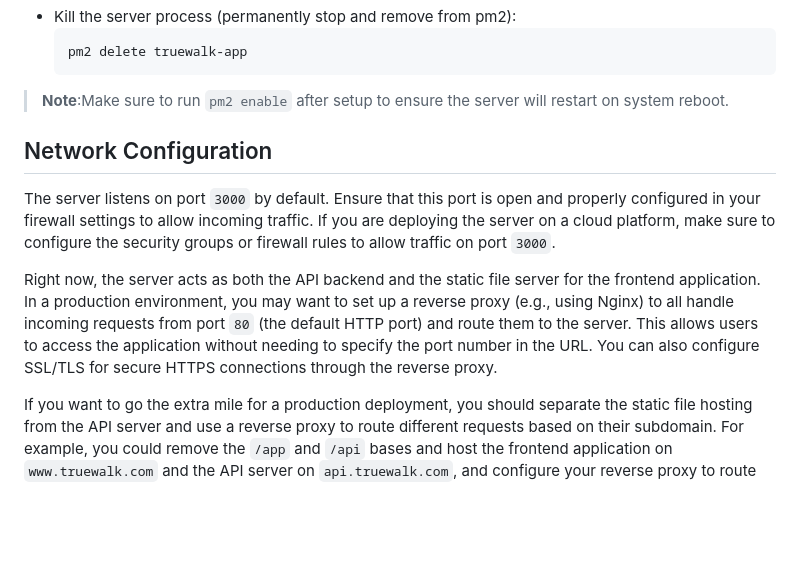
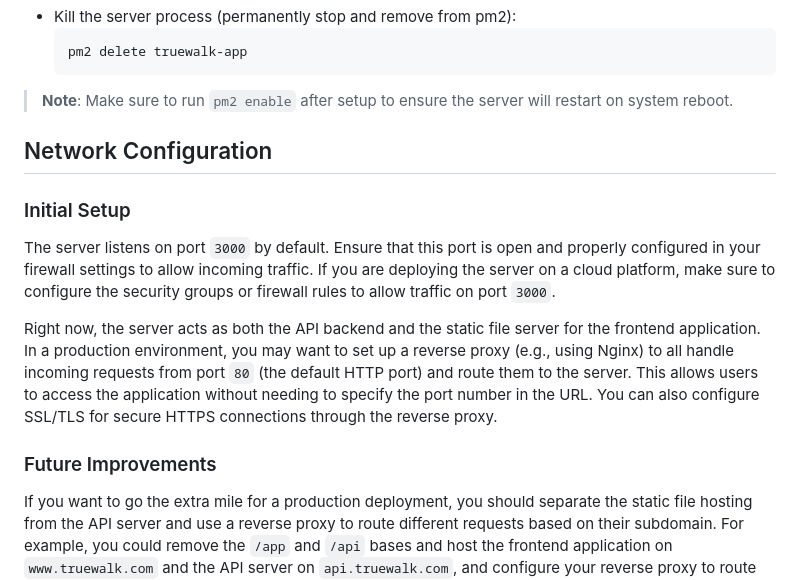
Before and after one commit to CPE-Walker-Capstone-25-26/Web-Server, a Markdown page: README.md, the part around the change. GitHub-like rendering; blank space fills up the shorter version.

````diff
--- a/README.md
+++ b/README.md
@@ -104,13 +104,15 @@ Once `pm2` is installed, you can use the following commands:
     pm2 delete truewalk-app
     ```
 
-> **Note**:Make sure to run `pm2 enable` after setup to ensure the server will restart on system reboot.
+> **Note**: Make sure to run `pm2 enable` after setup to ensure the server will restart on system reboot.
 
 ## Network Configuration
+### Initial Setup
 The server listens on port `3000` by default. Ensure that this port is open and properly configured in your firewall settings to allow incoming traffic. If you are deploying the server on a cloud platform, make sure to configure the security groups or firewall rules to allow traffic on port `3000`.
 
 Right now, the server acts as both the API backend and the static file server for the frontend application. In a production environment, you may want to set up a reverse proxy (e.g., using Nginx) to all handle incoming requests from port `80` (the default HTTP port) and route them to the server. This allows users to access the application without needing to specify the port number in the URL. You can also configure SSL/TLS for secure HTTPS connections through the reverse proxy.
 
+### Future Improvements
 If you want to go the extra mile for a production deployment, you should separate the static file hosting from the API server and use a reverse proxy to route different requests based on their subdomain. For example, you could remove the `/app` and `/api` bases and host the frontend application on `www.truewalk.com` and the API server on `api.truewalk.com`, and configure your reverse proxy to route requests accordingly. This allows for better scalability and security, as you can apply different configurations and optimizations to the frontend and backend separately.
 
 ## API Documentation
````
